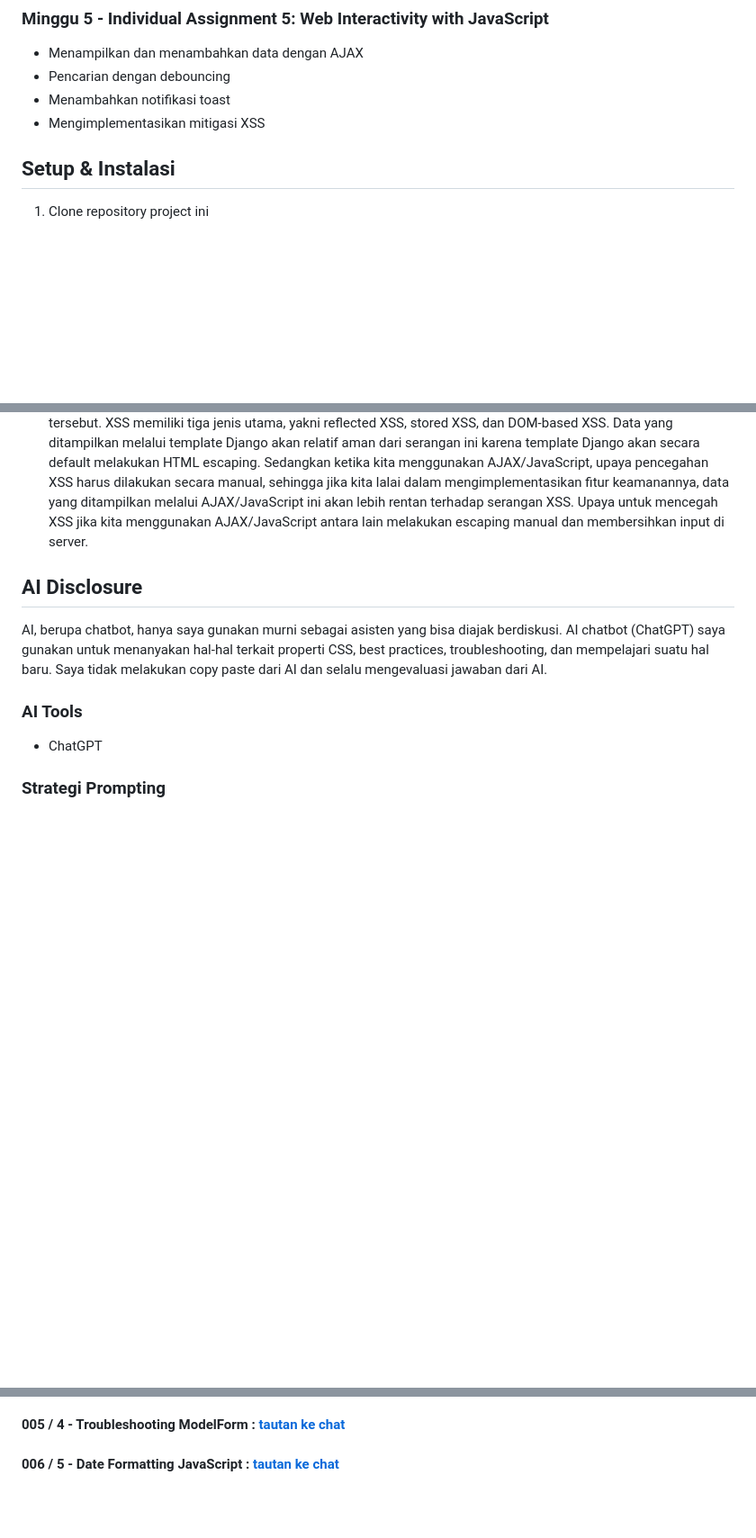
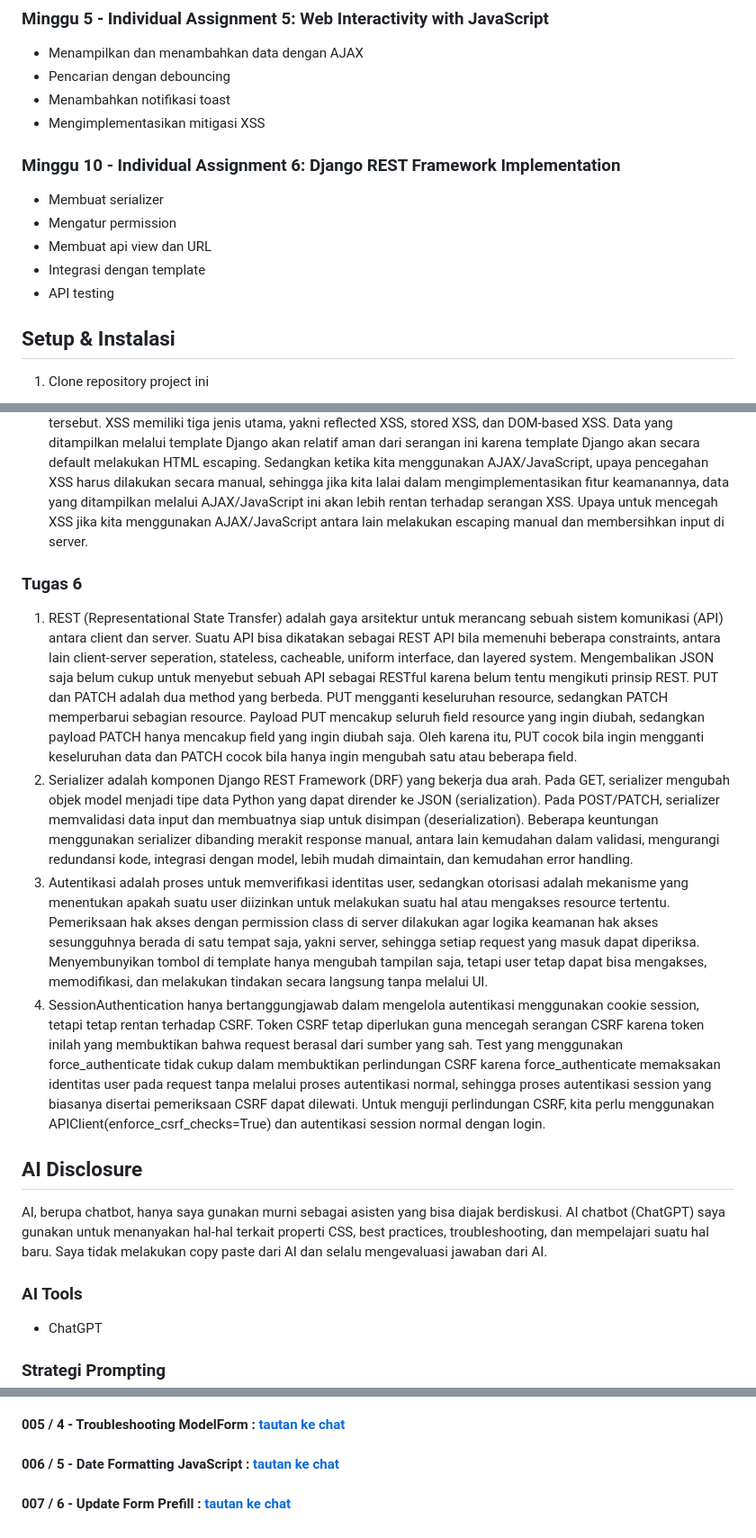
Before and after one commit to leedevgerrard/myportofolio, a Markdown page: README.md, 3 parts joined by grey strips. Shown at 90% size. Drawn GitHub-style; blank space fills up the shorter version.

Commit message:
docs: update README.md dengan jawaban pertanyaan reflektif, progress, dan AI disclosure untuk tugas 6

```diff
--- a/README.md
+++ b/README.md
@@ -56,6 +56,13 @@ Website ini merupakan website portofolio pribadi yang dibuat untuk memenuhi tuga
 - Pencarian dengan debouncing
 - Menambahkan notifikasi toast
 - Mengimplementasikan mitigasi XSS
+
+### Minggu 10 - Individual Assignment 6: Django REST Framework Implementation
+- Membuat serializer
+- Mengatur permission
+- Membuat api view dan URL
+- Integrasi dengan template
+- API testing
 
 ## Setup & Instalasi
 
@@ -120,6 +127,13 @@ Website dapat diakses pada `http://127.0.0.1:8000/`
 2. Saat menggunakan fetch(), await dibutuhkan karena fetch() merupakan fungsi asynchronous, yang mana fetch() tidak langsung mengembalikan Response, melainkan mengembalikan Promise, yakni objek yang merepresentasikan hasil dari operasi asynchronous yang belum selesai. Dalam hal ini, await memiliki fungsi untuk menunggu Promise dari fetch() selesai, kemudian memberikan Response yang diminta. Jika kita tidak menggunakan await pada fetch(), maka jika kita menampung hasil dari fetch() pada sebuah variable, variable tersebut akan berisi Promise, bukan Response. Hal tersebut tentu dapat menimbulkan error di kode-kode berikutnya dan membuat kode tidak berjalan sebagaimana mestinya.
 3. XSS (Cross-Site Scripting) sederhananya adalah sebuah serangan di mana attacker menyusupkan script JavaScript berbahaya ke suatu web dan script tersebut dijalankan oleh browser korban ketika mengakses web tersebut. XSS memiliki tiga jenis utama, yakni reflected XSS, stored XSS, dan DOM-based XSS. Data yang ditampilkan melalui template Django akan relatif aman dari serangan ini karena template Django akan secara default melakukan HTML escaping. Sedangkan ketika kita menggunakan AJAX/JavaScript, upaya pencegahan XSS harus dilakukan secara manual, sehingga jika kita lalai dalam mengimplementasikan fitur keamanannya, data yang ditampilkan melalui AJAX/JavaScript ini akan lebih rentan terhadap serangan XSS. Upaya untuk mencegah XSS jika kita menggunakan AJAX/JavaScript antara lain melakukan escaping manual dan membersihkan input di server.
 
+### Tugas 6
+
+1. REST (Representational State Transfer) adalah gaya arsitektur untuk merancang sebuah sistem komunikasi (API) antara client dan server. Suatu API bisa dikatakan sebagai REST API bila memenuhi beberapa constraints, antara lain client-server seperation, stateless, cacheable, uniform interface, dan layered system. Mengembalikan JSON saja belum cukup untuk menyebut sebuah API sebagai RESTful karena belum tentu mengikuti prinsip REST. PUT dan PATCH adalah dua method yang berbeda. PUT mengganti keseluruhan resource, sedangkan PATCH memperbarui sebagian resource. Payload PUT mencakup seluruh field resource yang ingin diubah, sedangkan payload PATCH hanya mencakup field yang ingin diubah saja. Oleh karena itu, PUT cocok bila ingin mengganti keseluruhan data dan PATCH cocok bila hanya ingin mengubah satu atau beberapa field.
+2. Serializer adalah komponen Django REST Framework (DRF) yang bekerja dua arah. Pada GET, serializer mengubah objek model menjadi tipe data Python yang dapat dirender ke JSON (serialization). Pada POST/PATCH, serializer memvalidasi data input dan membuatnya siap untuk disimpan (deserialization). Beberapa keuntungan menggunakan serializer dibanding merakit response manual, antara lain kemudahan dalam validasi, mengurangi redundansi kode, integrasi dengan model, lebih mudah dimaintain, dan kemudahan error handling.
+3. Autentikasi adalah proses untuk memverifikasi identitas user, sedangkan otorisasi adalah mekanisme yang menentukan apakah suatu user diizinkan untuk melakukan suatu hal atau mengakses resource tertentu. Pemeriksaan hak akses dengan permission class di server dilakukan agar logika keamanan hak akses sesungguhnya berada di satu tempat saja, yakni server, sehingga setiap request yang masuk dapat diperiksa. Menyembunyikan tombol di template hanya mengubah tampilan saja, tetapi user tetap dapat bisa mengakses, memodifikasi, dan melakukan tindakan secara langsung tanpa melalui UI.
+4. SessionAuthentication hanya bertanggungjawab dalam mengelola autentikasi menggunakan cookie session, tetapi tetap rentan terhadap CSRF. Token CSRF tetap diperlukan guna mencegah serangan CSRF karena token inilah yang membuktikan bahwa request berasal dari sumber yang sah. Test yang menggunakan force_authenticate tidak cukup dalam membuktikan perlindungan CSRF karena force_authenticate memaksakan identitas user pada request tanpa melalui proses autentikasi normal, sehingga proses autentikasi session yang biasanya disertai pemeriksaan CSRF dapat dilewati. Untuk menguji perlindungan CSRF, kita perlu menggunakan APIClient(enforce_csrf_checks=True) dan autentikasi session normal dengan login.
+
 ## AI Disclosure
 
 AI, berupa chatbot, hanya saya gunakan murni sebagai asisten yang bisa diajak berdiskusi. AI chatbot (ChatGPT) saya gunakan untuk menanyakan hal-hal terkait properti CSS, best practices, troubleshooting, dan mempelajari suatu hal baru. Saya tidak melakukan copy paste dari AI dan selalu mengevaluasi jawaban dari AI.
@@ -142,3 +156,4 @@ Format:
 #### 004 / 4 - Django group dan permission : [tautan ke chat](https://chatgpt.com/share/6aba8509-7510-83ec-9fbd-1cbcf37588a4)
 #### 005 / 4 - Troubleshooting ModelForm : [tautan ke chat](https://chatgpt.com/share/6aba8590-ae68-83ec-afe8-77d077e3aea8)
 #### 006 / 5 - Date Formatting JavaScript : [tautan ke chat](https://chatgpt.com/share/6ac36ae1-73dc-83ec-8a4b-fcbdc752e223)
+#### 007 / 6 - Update Form Prefill : [tautan ke chat](https://chatgpt.com/share/6af1e20a-7334-83ec-841f-0f1a90e59f27)
```
